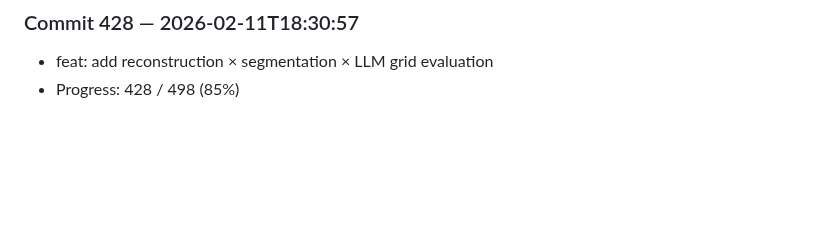
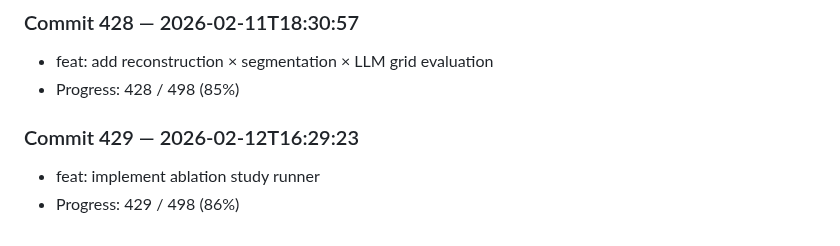
Before and after one commit to harshitha-8/ICPA, a Markdown page: research_log.md, the part around the change. GitHub-like rendering; blank space fills up the shorter version.

Commit message:
feat: implement ablation study runner

```diff
--- a/research_log.md
+++ b/research_log.md
@@ -1712,3 +1712,7 @@
 ### Commit 428 — 2026-02-11T18:30:57
 - feat: add reconstruction × segmentation × LLM grid evaluation
 - Progress: 428 / 498 (85%)
+
+### Commit 429 — 2026-02-12T16:29:23
+- feat: implement ablation study runner
+- Progress: 429 / 498 (86%)
```
